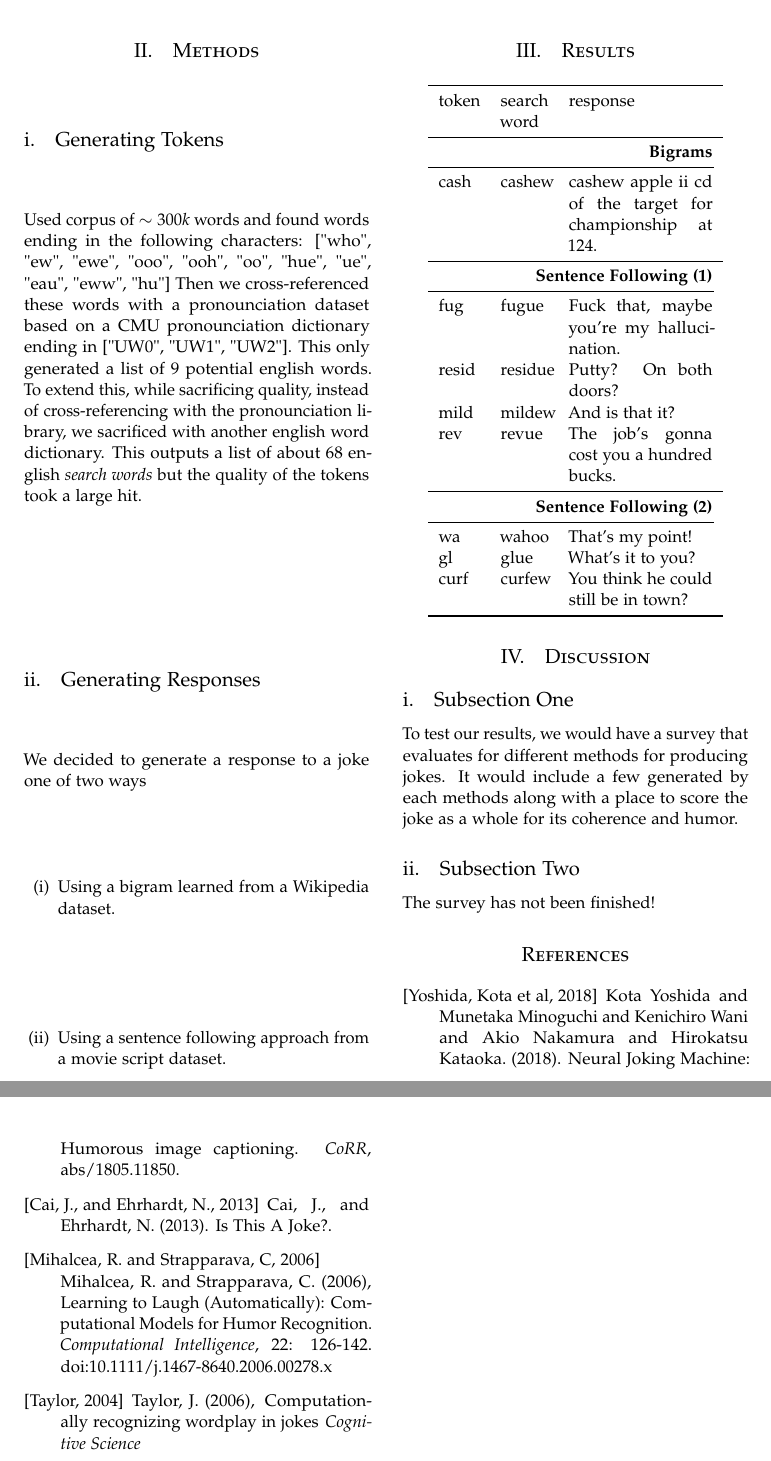
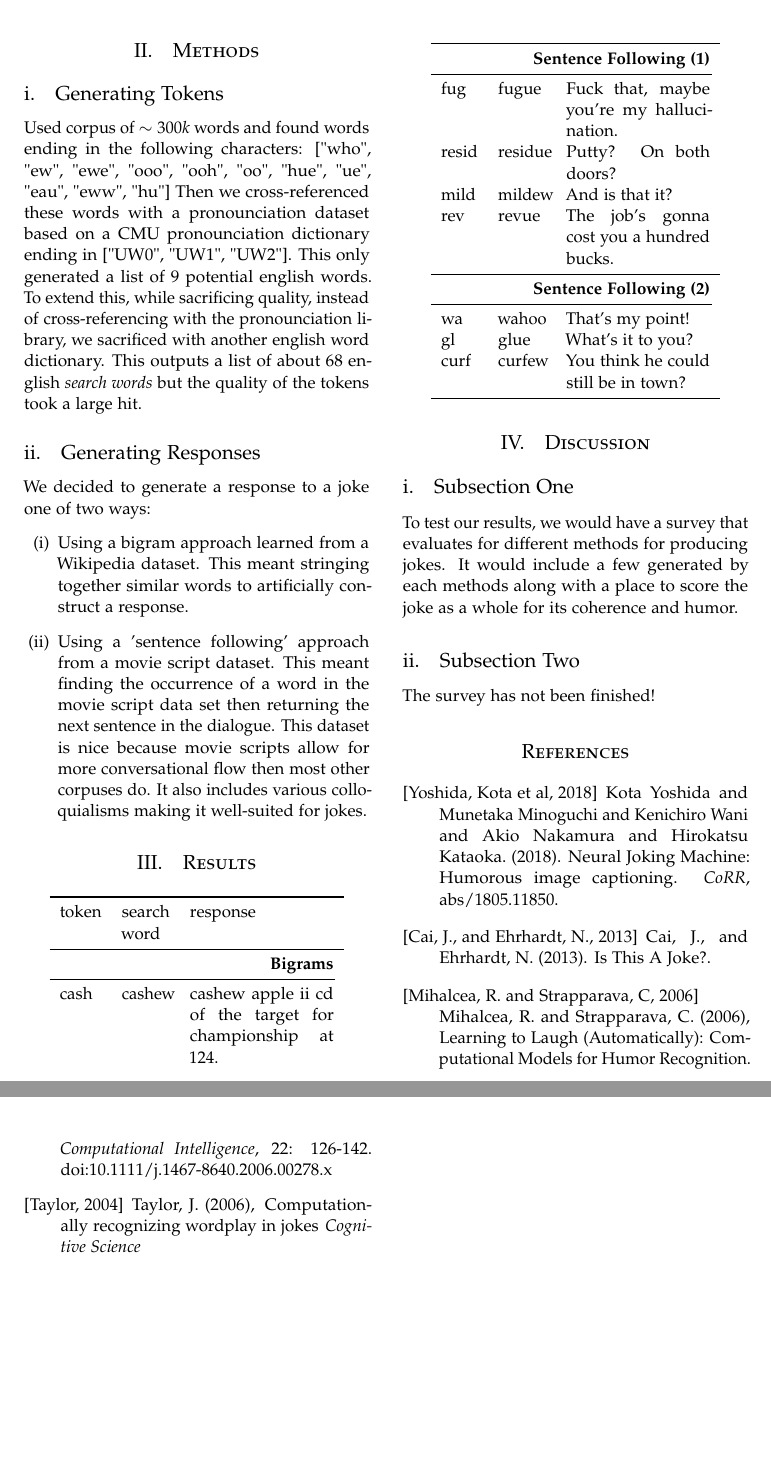
Before and after one commit to fordc5/knock-knock-generator, a LaTeX document (tex/draft.tex): two parts of pages 2 and 3 of 3, joined at a grey line, cut so that both start at the same text, the shorter picture padded with empty space. Compiled offline with pdfLaTeX.

Commit message:
table reformatting

```diff
--- a/tex/draft.tex
+++ b/tex/draft.tex
@@ -4,7 +4,7 @@
 \usepackage[T1]{fontenc}
 \linespread{1.05}
 \usepackage{microtype}
-
+\usepackage{supertabular}
 \usepackage[english]{babel}
 
 \usepackage[hmarginratio=1:1,top=32mm,columnsep=20pt]{geometry}
@@ -107,10 +107,11 @@ This only generated a list of 9 potential english words. To extend this, while s
 This outputs a list of about 68 english \emph{search words} but the quality of the tokens took a large hit.
 
 \subsection{Generating Responses}
-We decided to generate a response to a joke one of two ways
+We decided to generate a response to a joke one of two ways:
 \begin{enumerate}[label=(\roman*)]
-\item Using a bigram learned from a Wikipedia dataset.
-\item Using a sentence following approach from a movie script dataset.
+\item Using a bigram approach learned from a Wikipedia dataset. This meant stringing together similar words to artificially construct a response.
+\item Using a 'sentence following' approach from a movie script dataset. This meant finding the occurrence of a word in the movie script data set then returning the next sentence in the dialogue.
+This dataset is nice because movie scripts allow for more conversational flow then most other corpuses do. It also includes various colloquialisms making it well-suited for jokes.
 \end{enumerate}
 %------------------------------------------------
 
@@ -118,7 +119,7 @@ We decided to generate a response to a joke one of two ways
 
 
 \begin{center}
-\begin{tabular}{lp{10mm}p{30mm}}
+\begin{supertabular}{lp{10mm}p{30mm}}
 \toprule
 token & search word & response\\
 \midrule
@@ -139,7 +140,7 @@ wa & wahoo & That's my point! \\
 gl & glue & What's it to you? \\
 curf & curfew & You think he could still be in town? \\
 \bottomrule
-\end{tabular}
+\end{supertabular}
 \end{center}
 
 %------------------------------------------------
```
Also changed, not shown: tex/draft.pdf.
